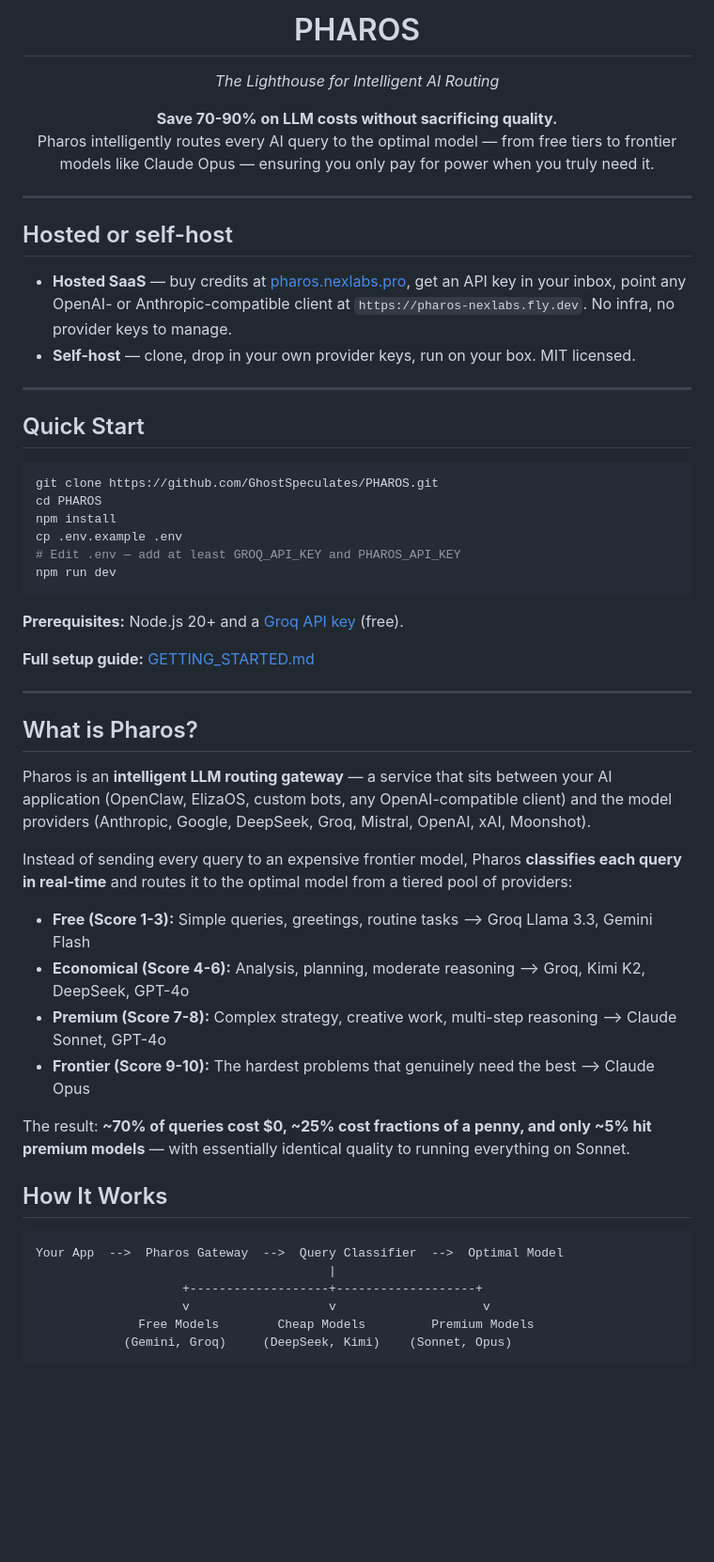
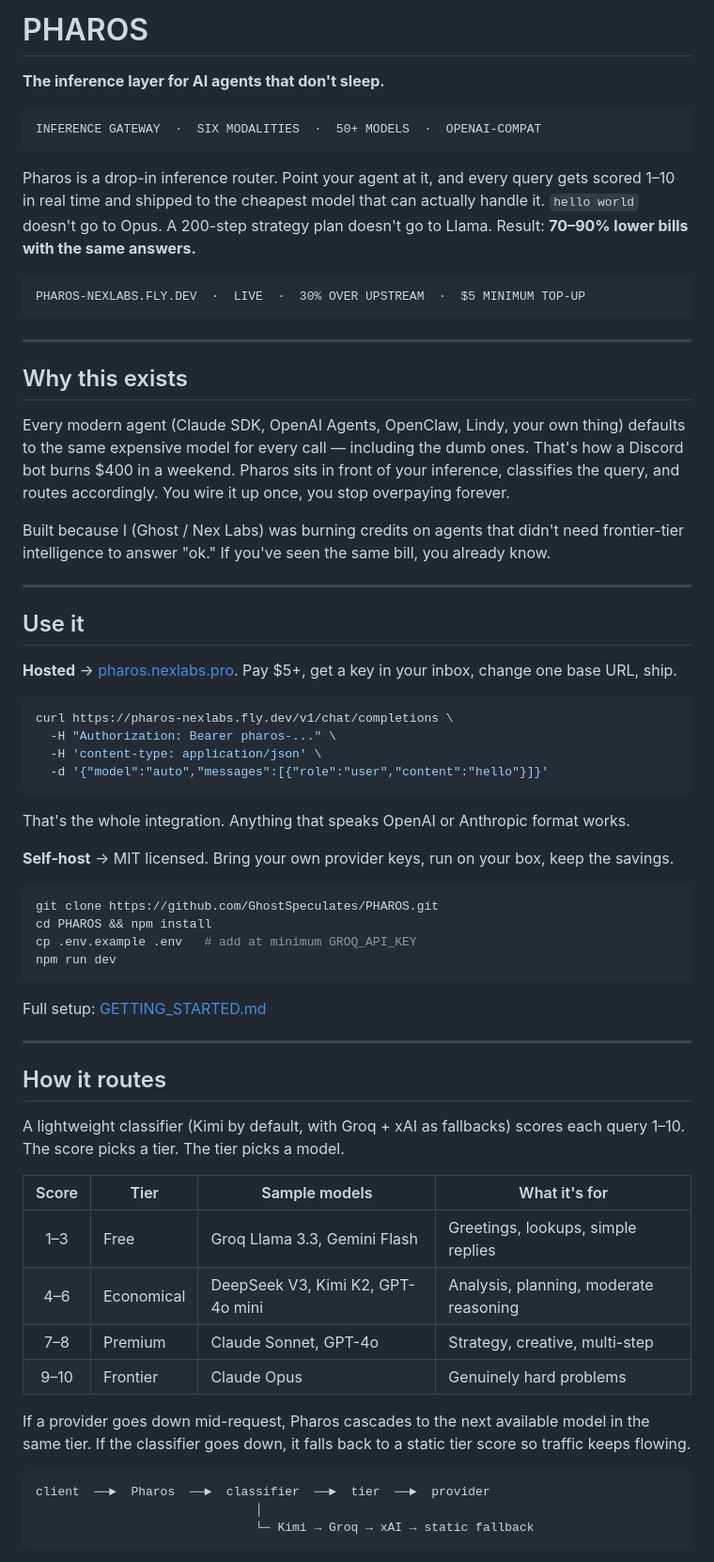
Before and after one commit to GhostSpeculates/PHAROS, a Markdown page: README.md, the part around one of its changes. Shown at 94% size. GitHub-like rendering; blank space fills up the shorter version.

````diff
--- a/README.md
+++ b/README.md
@@ -1,58 +1,83 @@
-<p align="center">
-  <h1 align="center">PHAROS</h1>
-  <p align="center"><em>The Lighthouse for Intelligent AI Routing</em></p>
-  <p align="center">
-    <strong>Save 70-90% on LLM costs without sacrificing quality.</strong><br/>
-    Pharos intelligently routes every AI query to the optimal model — from free tiers to frontier models like Claude Opus — ensuring you only pay for power when you truly need it.
-  </p>
-</p>
+# PHAROS
+
+**The inference layer for AI agents that don't sleep.**
+
+```
+INFERENCE GATEWAY  ·  SIX MODALITIES  ·  50+ MODELS  ·  OPENAI-COMPAT
+```
+
+Pharos is a drop-in inference router. Point your agent at it, and every query
+gets scored 1–10 in real time and shipped to the cheapest model that can
+actually handle it. `hello world` doesn't go to Opus. A 200-step strategy plan
+doesn't go to Llama. Result: **70–90% lower bills with the same answers.**
+
+```
+PHAROS-NEXLABS.FLY.DEV  ·  LIVE  ·  30% OVER UPSTREAM  ·  $5 MINIMUM TOP-UP
+```
 
 ---
 
-## Hosted or self-host
+## Why this exists
 
-- **Hosted SaaS** — buy credits at [pharos.nexlabs.pro](https://pharos.nexlabs.pro), get an API key in your inbox, point any OpenAI- or Anthropic-compatible client at `https://pharos-nexlabs.fly.dev`. No infra, no provider keys to manage.
-- **Self-host** — clone, drop in your own provider keys, run on your box. MIT licensed.
+Every modern agent (Claude SDK, OpenAI Agents, OpenClaw, Lindy, your own thing)
+defaults to the same expensive model for every call — including the dumb ones.
+That's how a Discord bot burns $400 in a weekend. Pharos sits in front of your
+inference, classifies the query, and routes accordingly. You wire it up once,
+you stop overpaying forever.
+
+Built because I (Ghost / Nex Labs) was burning credits on agents that didn't
+need frontier-tier intelligence to answer "ok." If you've seen the same bill,
+you already know.
 
 ---
 
-## Quick Start
+## Use it
+
+**Hosted** → [pharos.nexlabs.pro](https://pharos.nexlabs.pro). Pay $5+, get a
+key in your inbox, change one base URL, ship.
+
+```bash
+curl https://pharos-nexlabs.fly.dev/v1/chat/completions \
+  -H "Authorization: Bearer pharos-..." \
+  -H 'content-type: application/json' \
+  -d '{"model":"auto","messages":[{"role":"user","content":"hello"}]}'
+```
+
+That's the whole integration. Anything that speaks OpenAI or Anthropic format
+works.
+
+**Self-host** → MIT licensed. Bring your own provider keys, run on your box,
+keep the savings.
 
 ```bash
 git clone https://github.com/GhostSpeculates/PHAROS.git
-cd PHAROS
-npm install
-cp .env.example .env
-# Edit .env — add at least GROQ_API_KEY and PHAROS_API_KEY
+cd PHAROS && npm install
+cp .env.example .env   # add at minimum GROQ_API_KEY
 npm run dev
 ```
 
-**Prerequisites:** Node.js 20+ and a [Groq API key](https://console.groq.com) (free).
-
-**Full setup guide:** [GETTING_STARTED.md](./GETTING_STARTED.md)
+Full setup: [GETTING_STARTED.md](./GETTING_STARTED.md)
 
 ---
 
-## What is Pharos?
+## How it routes
 
-Pharos is an **intelligent LLM routing gateway** — a service that sits between your AI application (OpenClaw, ElizaOS, custom bots, any OpenAI-compatible client) and the model providers (Anthropic, Google, DeepSeek, Groq, Mistral, OpenAI, xAI, Moonshot).
+A lightweight classifier (Kimi by default, with Groq + xAI as fallbacks) scores
+each query 1–10. The score picks a tier. The tier picks a model.
 
-Instead of sending every query to an expensive frontier model, Pharos **classifies each query in real-time** and routes it to the optimal model from a tiered pool of providers:
+| Score | Tier | Sample models | What it's for |
+|:-----:|------|--------------|---------------|
+| 1–3 | Free | Groq Llama 3.3, Gemini Flash | Greetings, lookups, simple replies |
+| 4–6 | Economical | DeepSeek V3, Kimi K2, GPT-4o mini | Analysis, planning, moderate reasoning |
+| 7–8 | Premium | Claude Sonnet, GPT-4o | Strategy, creative, multi-step |
+| 9–10 | Frontier | Claude Opus | Genuinely hard problems |
 
-- **Free (Score 1-3):** Simple queries, greetings, routine tasks --> Groq Llama 3.3, Gemini Flash
-- **Economical (Score 4-6):** Analysis, planning, moderate reasoning --> Groq, Kimi K2, DeepSeek, GPT-4o
-- **Premium (Score 7-8):** Complex strategy, creative work, multi-step reasoning --> Claude Sonnet, GPT-4o
-- **Frontier (Score 9-10):** The hardest problems that genuinely need the best --> Claude Opus
-
-The result: **~70% of queries cost $0, ~25% cost fractions of a penny, and only ~5% hit premium models** — with essentially identical quality to running everything on Sonnet.
-
-## How It Works
+If a provider goes down mid-request, Pharos cascades to the next available
+model in the same tier. If the classifier goes down, it falls back to a static
+tier score so traffic keeps flowing.
 
 ```
-Your App  -->  Pharos Gateway  -->  Query Classifier  -->  Optimal Model
-                                        |
-                    +-------------------+-------------------+
-                    v                   v                    v
-              Free Models        Cheap Models         Premium Models
-            (Gemini, Groq)     (DeepSeek, Kimi)    (Sonnet, Opus)
+client  ──►  Pharos  ──►  classifier  ──►  tier  ──►  provider
+                              │
+                              └─ Kimi → Groq → xAI → static fallback
 ```
````
Also changed, not shown: other parts of README.md (+73 -102 lines).
